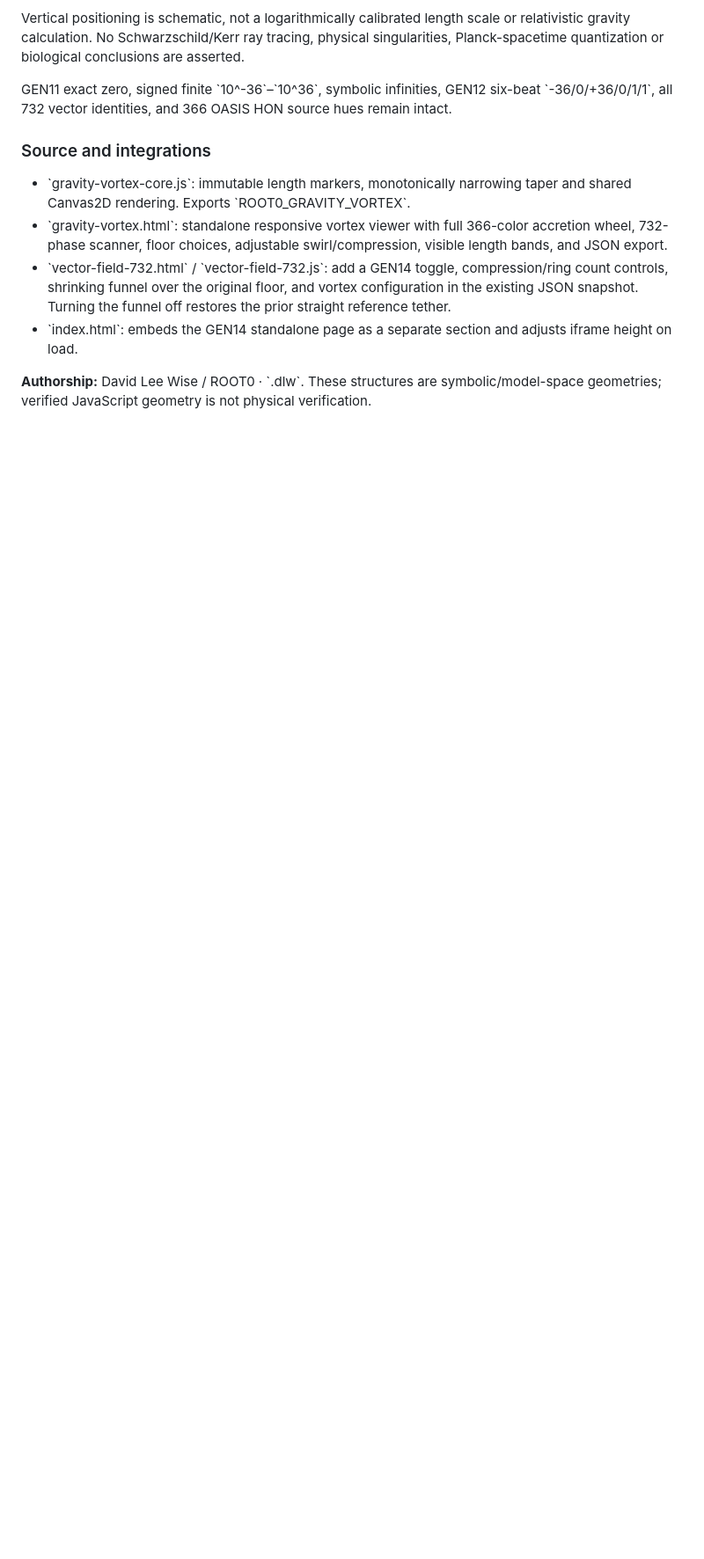
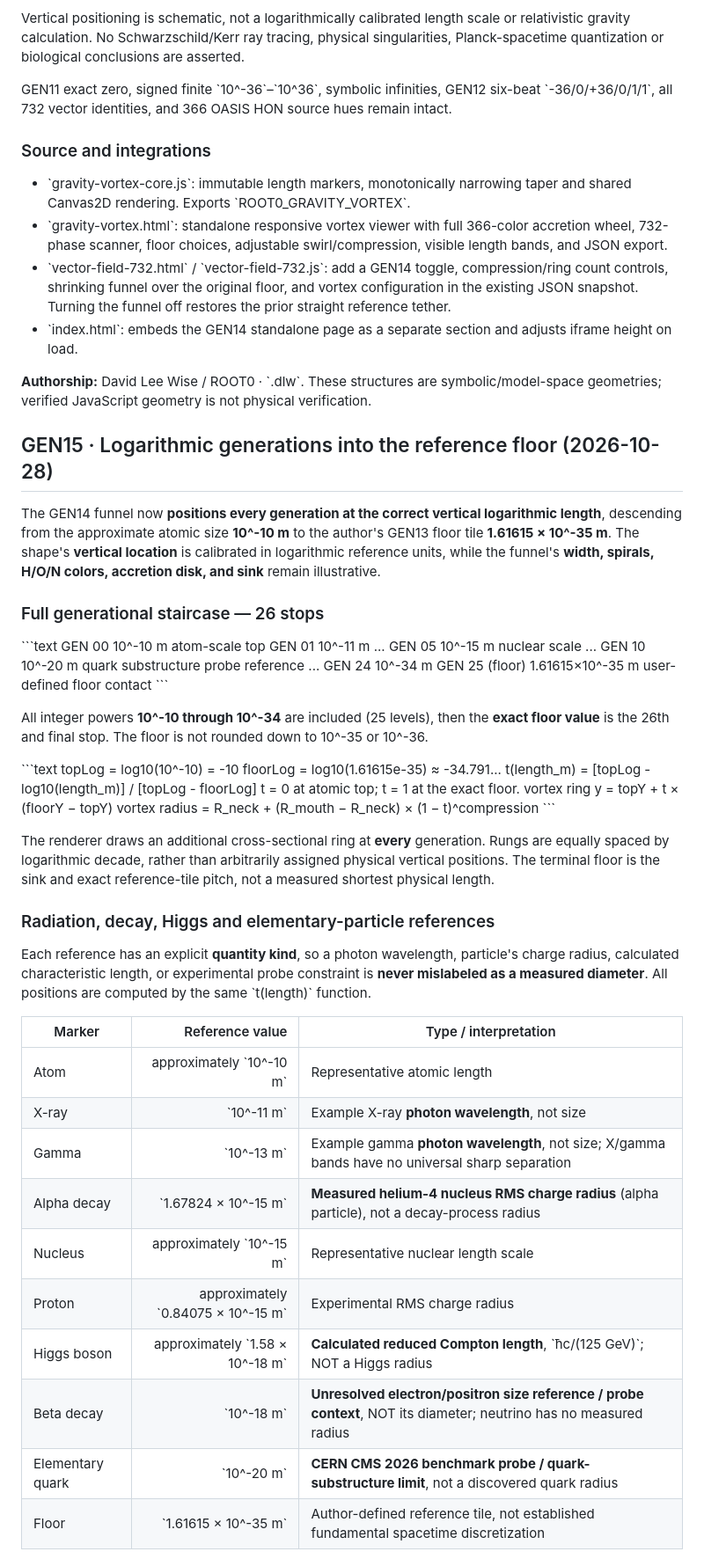
Before and after one commit to DavidWise01/photonic, a Markdown page: scalar-zero/README.md, the part around one of its changes. Shown at 88% size. Rendered like a GitHub page; blank space fills up the shorter version.

Commit message:
docs(GEN15): 26 log-spaced scale generations with wavelength/decay/Higgs/quark evidence and physical limitations

```diff
--- a/scalar-zero/README.md
+++ b/scalar-zero/README.md
@@ -650,3 +650,53 @@ GEN11 exact zero, signed finite \`10^-36\`–\`10^36\`, symbolic infinities, GEN
 - \`index.html\`: embeds the GEN14 standalone page as a separate section and adjusts iframe height on load.
 
 **Authorship:** David Lee Wise / ROOT0 · \`.dlw\`. These structures are symbolic/model-space geometries; verified JavaScript geometry is not physical verification.
+
+
+## GEN15 · Logarithmic generations into the reference floor (2026-10-28)
+
+The GEN14 funnel now **positions every generation at the correct vertical logarithmic length**, descending from the approximate atomic size **10^-10 m** to the author's GEN13 floor tile **1.61615 × 10^-35 m**. The shape's **vertical location** is calibrated in logarithmic reference units, while the funnel's **width, spirals, H/O/N colors, accretion disk, and sink** remain illustrative.
+
+### Full generational staircase — 26 stops
+
+\`\`\`text
+GEN 00            10^-10 m         atom-scale top
+GEN 01            10^-11 m
+...
+GEN 05            10^-15 m         nuclear scale
+...
+GEN 10            10^-20 m         quark substructure probe reference
+...
+GEN 24            10^-34 m
+GEN 25 (floor)    1.61615×10^-35 m     user-defined floor contact
+\`\`\`
+
+All integer powers **10^-10 through 10^-34** are included (25 levels), then the **exact floor value** is the 26th and final stop. The floor is not rounded down to 10^-35 or 10^-36.
+
+\`\`\`text
+topLog = log10(10^-10) = -10
+floorLog = log10(1.61615e-35) ≈ -34.791...
+t(length_m) = [topLog - log10(length_m)] / [topLog - floorLog]
+t = 0 at atomic top; t = 1 at the exact floor.
+vortex ring y = topY + t × (floorY − topY)
+vortex radius = R_neck + (R_mouth − R_neck) × (1 − t)^compression
+\`\`\`
+
+The renderer draws an additional cross-sectional ring at **every** generation. Rungs are equally spaced by logarithmic decade, rather than arbitrarily assigned physical vertical positions. The terminal floor is the sink and exact reference-tile pitch, not a measured shortest physical length.
+
+### Radiation, decay, Higgs and elementary-particle references
+
+Each reference has an explicit **quantity kind**, so a photon wavelength, particle's charge radius, calculated characteristic length, or experimental probe constraint is **never mislabeled as a measured diameter**. All positions are computed by the same \`t(length)\` function.
+
+| Marker | Reference value | Type / interpretation |
+|---|---:|---|
+| Atom | approximately \`10^-10 m\` | Representative atomic length |
+| X-ray | \`10^-11 m\` | Example X-ray **photon wavelength**, not size |
+| Gamma | \`10^-13 m\` | Example gamma **photon wavelength**, not size; X/gamma bands have no universal sharp separation |
+| Alpha decay | \`1.67824 × 10^-15 m\` | **Measured helium-4 nucleus RMS charge radius** (alpha particle), not a decay-process radius |
+| Nucleus | approximately \`10^-15 m\` | Representative nuclear length scale |
+| Proton | approximately \`0.84075 × 10^-15 m\` | Experimental RMS charge radius |
+| Higgs boson | approximately \`1.58 × 10^-18 m\` | **Calculated reduced Compton length**, \`ħc/(125 GeV)\`; NOT a Higgs radius |
+| Beta decay | \`10^-18 m\` | **Unresolved electron/positron size reference / probe context**, NOT its diameter; neutrino has no measured radius |
+| Elementary quark | \`10^-20 m\` | **CERN CMS 2026 benchmark probe / quark-substructure limit**, not a discovered quark radius |
+| Floor | \`1.61615 × 10^-35 m\` | Author-defined reference tile, not established fundamental spacetime discretization |
+
```
Also changed, not shown: other parts of scalar-zero/README.md (+20 -0 lines).
